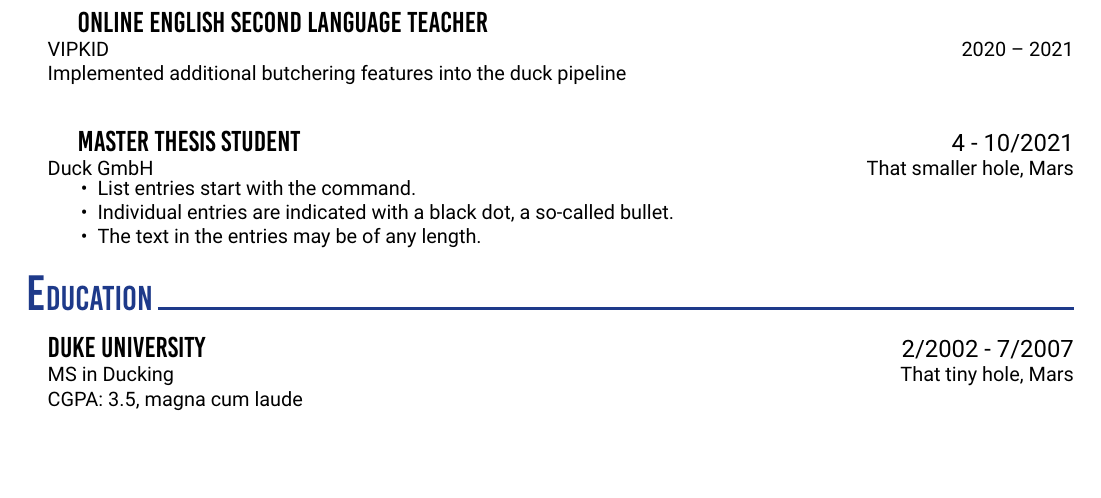
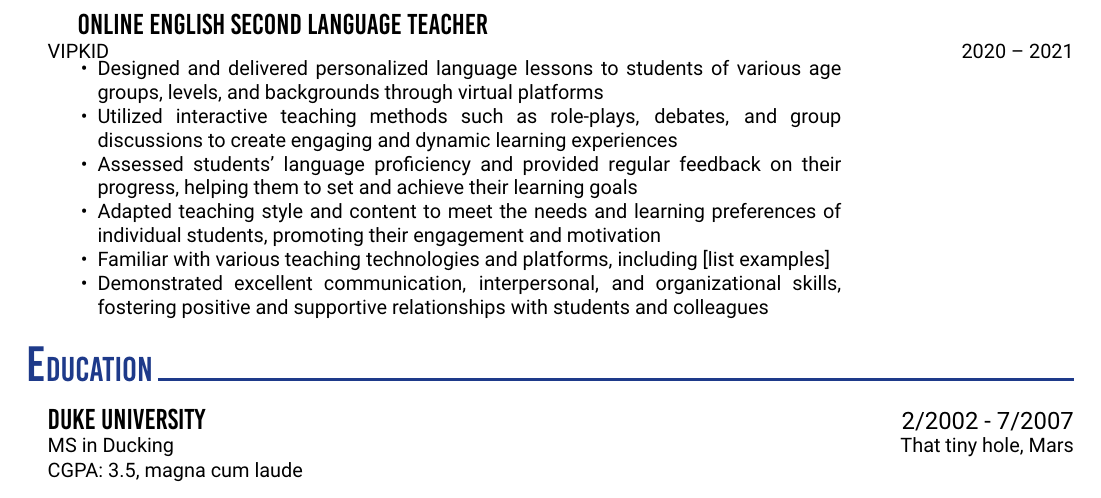
Before and after one commit to eriklolson/latex-resume, a LaTeX document (main.tex): part of page 2 of 2 before the commit and part of page 2 of 3 after it, cut so that both start at the same text, the shorter picture padded with empty space. Compiled offline with XeLaTeX.

Commit message:
LR-51 #done #comment added all teaching job bullet points

```diff
--- a/main.tex
+++ b/main.tex
@@ -81,16 +81,15 @@
     \end{itemize}
     }
 
-
-
 	\CVBlockWithTime{ONLINE ENGLISH SECOND LANGUAGE TEACHER}{}{VIPKID}{2020 – 2021}
-	{Implemented additional butchering features into the duck pipeline}
-
-	\CVBlockWithTime{Master Thesis Student}{4 - 10/2021}{Duck GmbH}{That smaller hole, Mars}
-	{\begin{itemize}
-  \item List entries start with the command.
-  \item Individual entries are indicated with a black dot, a so-called bullet.
-  \item The text in the entries may be of any length.
+	{
+    \begin{itemize}
+      \item Designed and delivered personalized language lessons to students of various age groups, levels, and backgrounds through virtual platforms
+      \item Utilized interactive teaching methods such as role-plays, debates, and group discussions to create engaging and dynamic learning experiences
+      \item Assessed students' language proficiency and provided regular feedback on their progress, helping them to set and achieve their learning goals
+      \item Adapted teaching style and content to meet the needs and learning preferences of individual students, promoting their engagement and motivation
+      \item Familiar with various teaching technologies and platforms, including [list examples]
+      \item Demonstrated excellent communication, interpersonal, and organizational skills, fostering positive and supportive relationships with students and colleagues
     \end{itemize}
     }
 
```
Lines whose indentation alone changed are shown as unchanged.
